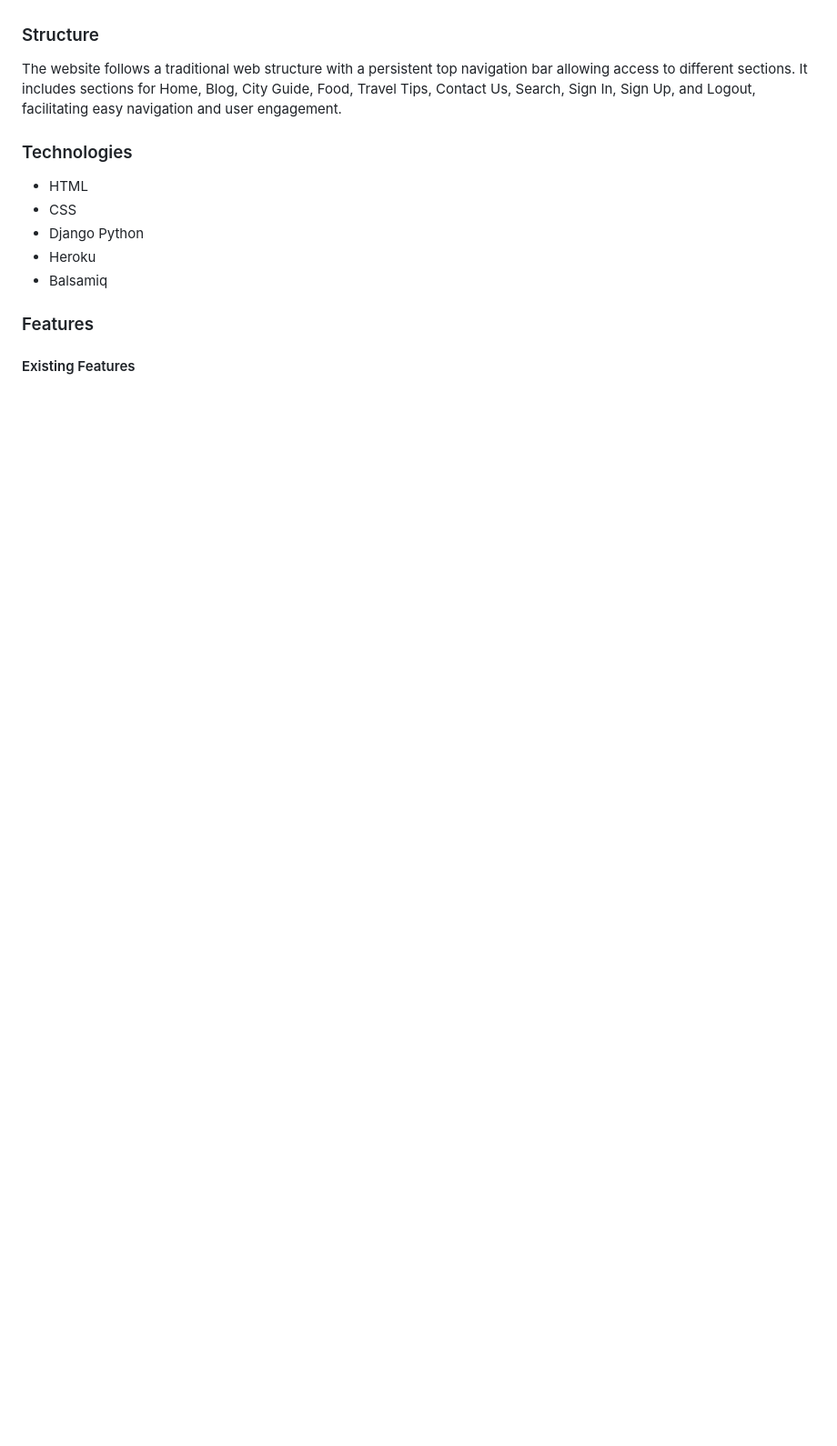
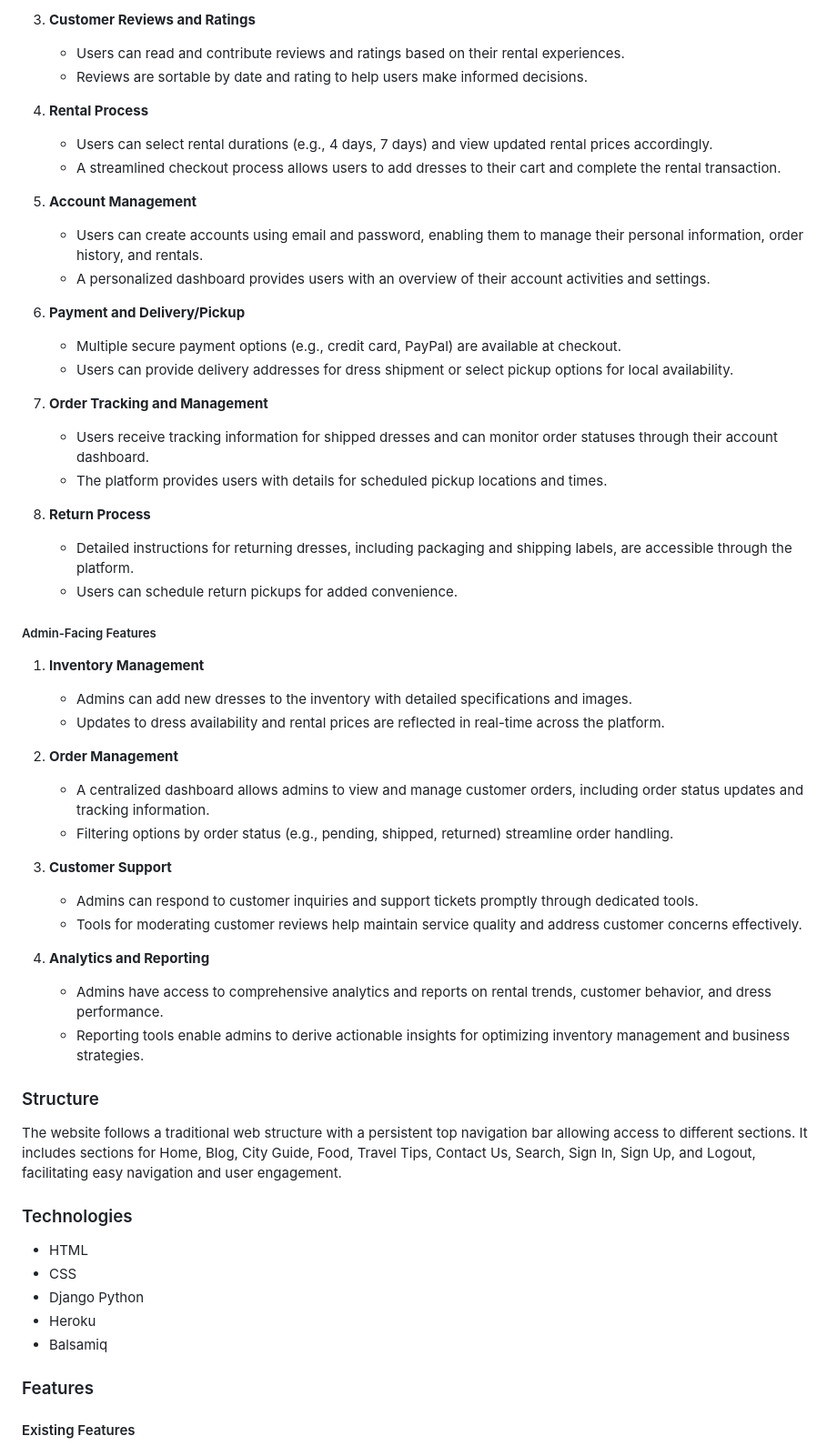
Before and after one commit to anjalee-kulasinghe/portfolio-project5-StyleSpark, a Markdown page: README.md, the part around the change printed below. Shown: that part at 91% size. Drawn GitHub-style; blank space fills up the shorter version.

```diff
--- a/README.md
+++ b/README.md
@@ -337,3 +381,45 @@ The travel blog focuses on user-generated content, allowing users to create prof
+3. **Customer Reviews and Ratings**
+   - Users can read and contribute reviews and ratings based on their rental experiences.
+   - Reviews are sortable by date and rating to help users make informed decisions.
+
+4. **Rental Process**
+   - Users can select rental durations (e.g., 4 days, 7 days) and view updated rental prices accordingly.
+   - A streamlined checkout process allows users to add dresses to their cart and complete the rental transaction.
+
+5. **Account Management**
+   - Users can create accounts using email and password, enabling them to manage their personal information, order history, and rentals.
+   - A personalized dashboard provides users with an overview of their account activities and settings.
+
+6. **Payment and Delivery/Pickup**
+   - Multiple secure payment options (e.g., credit card, PayPal) are available at checkout.
+   - Users can provide delivery addresses for dress shipment or select pickup options for local availability.
+
+7. **Order Tracking and Management**
+   - Users receive tracking information for shipped dresses and can monitor order statuses through their account dashboard.
+   - The platform provides users with details for scheduled pickup locations and times.
+
+8. **Return Process**
+   - Detailed instructions for returning dresses, including packaging and shipping labels, are accessible through the platform.
+   - Users can schedule return pickups for added convenience.
+
+##### Admin-Facing Features
+
+1. **Inventory Management**
+   - Admins can add new dresses to the inventory with detailed specifications and images.
+   - Updates to dress availability and rental prices are reflected in real-time across the platform.
+
+2. **Order Management**
+   - A centralized dashboard allows admins to view and manage customer orders, including order status updates and tracking information.
+   - Filtering options by order status (e.g., pending, shipped, returned) streamline order handling.
+
+3. **Customer Support**
+   - Admins can respond to customer inquiries and support tickets promptly through dedicated tools.
+   - Tools for moderating customer reviews help maintain service quality and address customer concerns effectively.
+
+4. **Analytics and Reporting**
+   - Admins have access to comprehensive analytics and reports on rental trends, customer behavior, and dress performance.
+   - Reporting tools enable admins to derive actionable insights for optimizing inventory management and business strategies.
+
 
 ### Structure
 
```
Also changed, not shown: other parts of README.md (+46 -2 lines).
